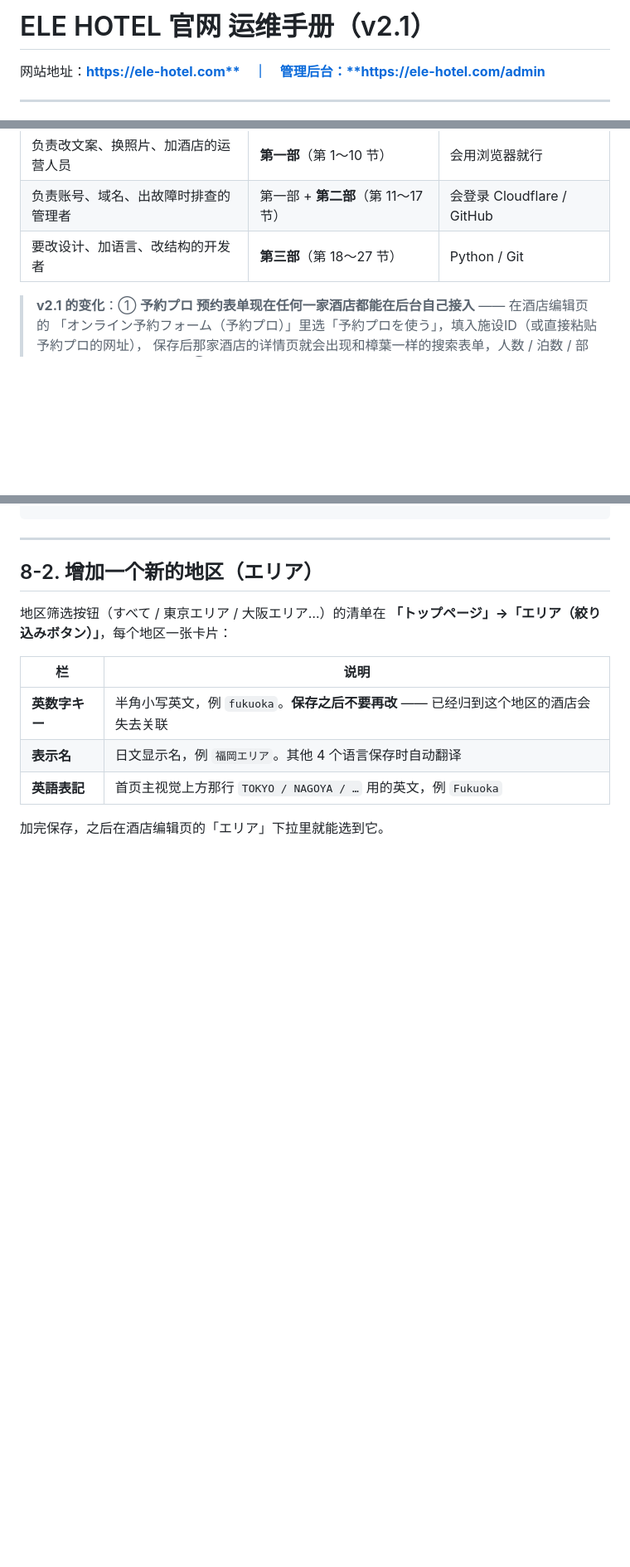
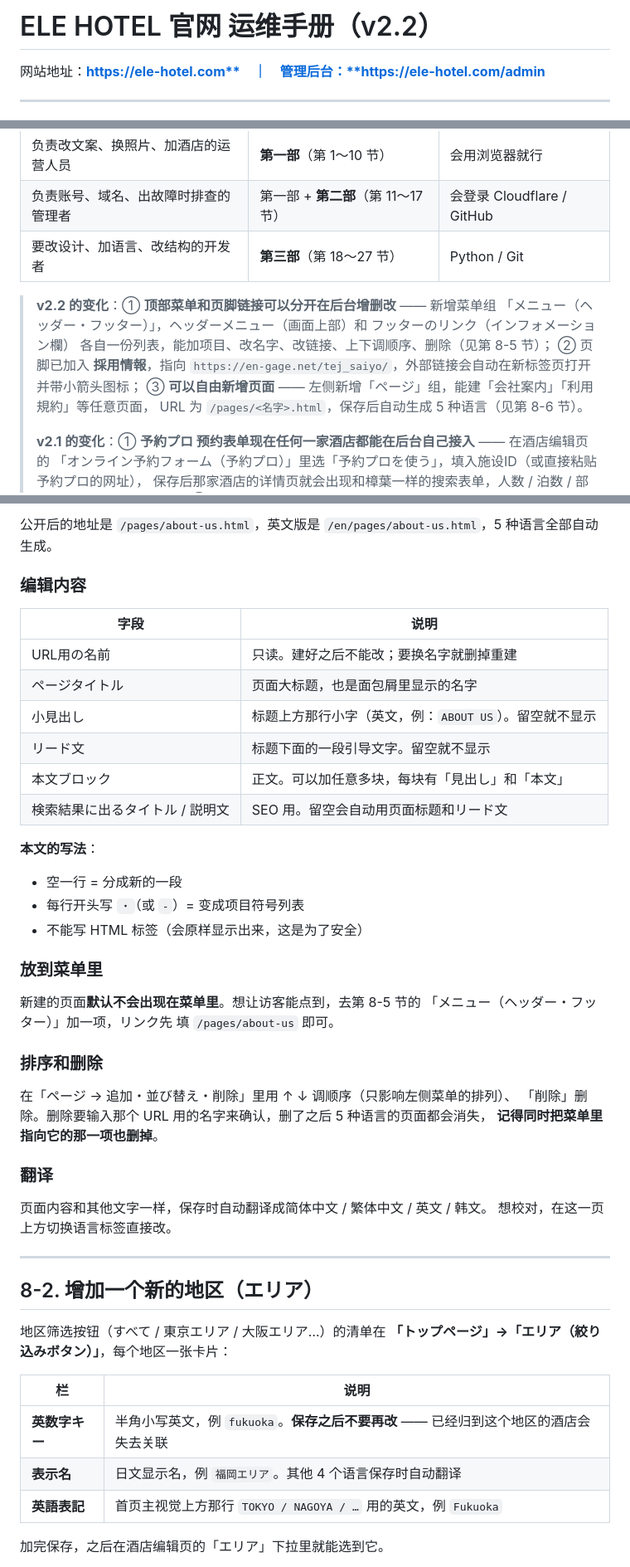
Before and after one commit to avexe816/ele-hotel-site, a Markdown page: 运维手册.md, 3 parts joined by grey strips. Shown at 83% size. GitHub-like rendering; blank space fills up the shorter version.

```diff
--- a/运维手册.md
+++ b/运维手册.md
@@ -1,4 +1,4 @@
-# ELE HOTEL 官网 运维手册（v2.1）
+# ELE HOTEL 官网 运维手册（v2.2）
 
 网站地址：**https://ele-hotel.com**　｜　管理后台：**https://ele-hotel.com/admin**
 
@@ -17,6 +17,13 @@ v1.9 之前，改一句文案要在电脑上装 Python、改 JSON 文件、跑 `
 | 负责账号、域名、出故障时排查的管理者 | 第一部 + **第二部**（第 11〜17 节） | 会登录 Cloudflare / GitHub |
 | 要改设计、加语言、改结构的开发者 | **第三部**（第 18〜27 节） | Python / Git |
 
+> **v2.2 的变化**：① **顶部菜单和页脚链接可以分开在后台增删改** —— 新增菜单组
+> 「メニュー（ヘッダー・フッター）」，ヘッダーメニュー（画面上部）和 フッターのリンク（インフォメーション欄）
+> 各自一份列表，能加项目、改名字、改链接、上下调顺序、删除（见第 8-5 节）；
+> ② 页脚已加入 **採用情報**，指向 `https://en-gage.net/tej_saiyo/`，外部链接会自动在新标签页打开并带小箭头图标；
+> ③ **可以自由新增页面** —— 左侧新增「ページ」组，能建「会社案内」「利用規約」等任意页面，
+> URL 为 `/pages/<名字>.html`，保存后自动生成 5 种语言（见第 8-6 节）。
+>
 > **v2.1 的变化**：① **予約プロ 预约表单现在任何一家酒店都能在后台自己接入** —— 在酒店编辑页的
 > 「オンライン予約フォーム（予約プロ）」里选「予約プロを使う」，填入施设ID（或直接粘贴予約プロ的网址），
 > 保存后那家酒店的详情页就会出现和樟葉一样的搜索表单，人数 / 泊数 / 部屋数 的上限也能自己设；
@@ -421,3 +492,37 @@ ID 填错的话这里会显示红字提示，不会生成错误链接。
+公开后的地址是 `/pages/about-us.html`，英文版是 `/en/pages/about-us.html`，5 种语言全部自动生成。
+
+### 编辑内容
+
+| 字段 | 说明 |
+|---|---|
+| URL用の名前 | 只读。建好之后不能改；要换名字就删掉重建 |
+| ページタイトル | 页面大标题，也是面包屑里显示的名字 |
+| 小見出し | 标题上方那行小字（英文，例：`ABOUT US`）。留空就不显示 |
+| リード文 | 标题下面的一段引导文字。留空就不显示 |
+| 本文ブロック | 正文。可以加任意多块，每块有「見出し」和「本文」 |
+| 検索結果に出るタイトル / 説明文 | SEO 用。留空会自动用页面标题和リード文 |
+
+**本文的写法**：
+
+- 空一行 = 分成新的一段
+- 每行开头写 `・`（或 `-`）= 变成项目符号列表
+- 不能写 HTML 标签（会原样显示出来，这是为了安全）
+
+### 放到菜单里
+
+新建的页面**默认不会出现在菜单里**。想让访客能点到，去第 8-5 节的
+「メニュー（ヘッダー・フッター）」加一项，リンク先 填 `/pages/about-us` 即可。
+
+### 排序和删除
+
+在「ページ → 追加・並び替え・削除」里用 ↑ ↓ 调顺序（只影响左侧菜单的排列）、
+「削除」删除。删除要输入那个 URL 用的名字来确认，删了之后 5 种语言的页面都会消失，
+**记得同时把菜单里指向它的那一项也删掉**。
+
+### 翻译
+
+页面内容和其他文字一样，保存时自动翻译成简体中文 / 繁体中文 / 英文 / 韩文。
+想校对，在这一页上方切换语言标签直接改。
 
 ---
 
```
Also changed, not shown: other parts of 运维手册.md (+64 -0 lines).
